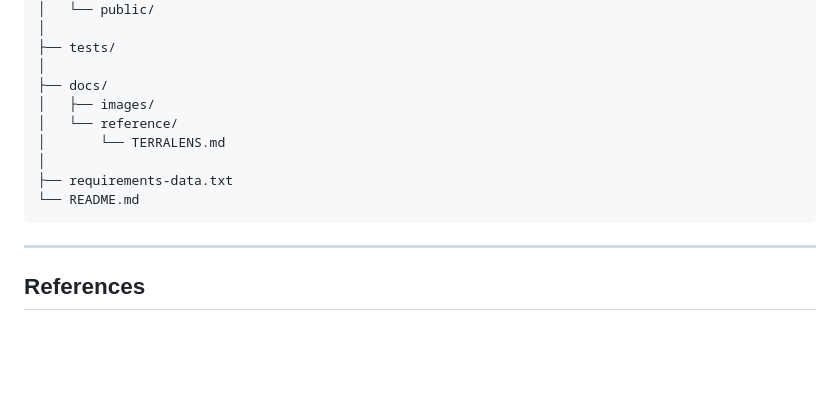
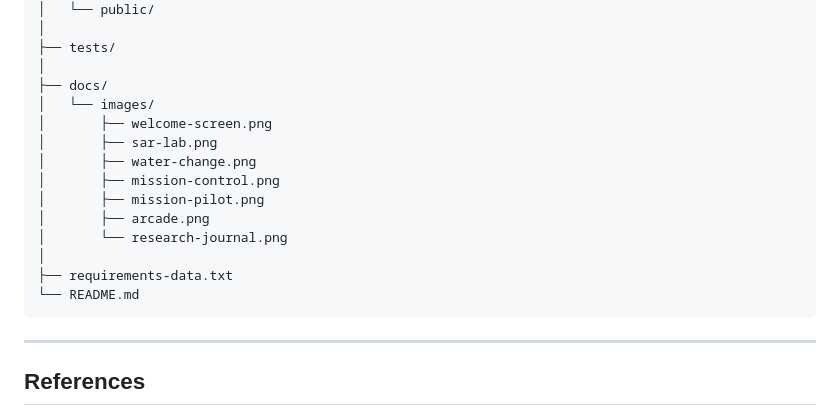
Before and after one commit to tanisha1402/Orielle, a Markdown page: README.md, the part around one of its changes. Rendered like a GitHub page; blank space fills up the shorter version.

````diff
--- a/README.md
+++ b/README.md
@@ -570,13 +571,19 @@ git status --short
 ├── tests/
 │
 ├── docs/
-│   ├── images/
-│   └── reference/
-│       └── TERRALENS.md
+│   └── images/
+│       ├── welcome-screen.png
+│       ├── sar-lab.png
+│       ├── water-change.png
+│       ├── mission-control.png
+│       ├── mission-pilot.png
+│       ├── arcade.png
+│       └── research-journal.png
 │
 ├── requirements-data.txt
 └── README.md
 ```
+
 
 ---
 
````
Also changed, not shown: other parts of README.md (+1 -0 lines).
